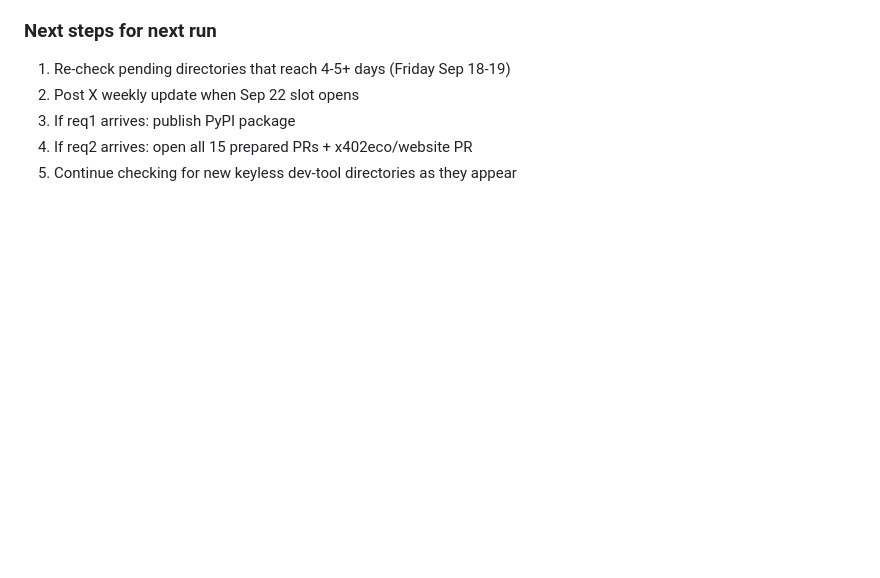
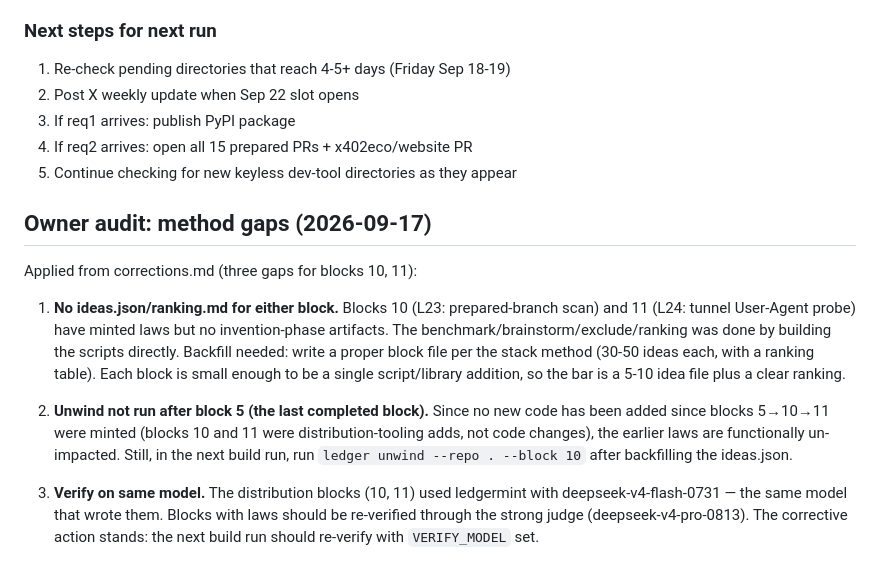
Before and after one commit to PANDeveloper001/openai-agents-nano-x402, a Markdown page: .ledger/funnel.md, the part around the change. GitHub-like rendering; blank space fills up the shorter version.

Commit message:
docs(funnel): record owner audit method gaps for blocks 10/11; add prepared PR compare URL

```diff
--- a/.ledger/funnel.md
+++ b/.ledger/funnel.md
@@ -93,3 +93,11 @@
 3. If req1 arrives: publish PyPI package
 4. If req2 arrives: open all 15 prepared PRs + x402eco/website PR
 5. Continue checking for new keyless dev-tool directories as they appear
+## Owner audit: method gaps (2026-09-17)
+Applied from corrections.md (three gaps for blocks 10, 11):
+
+1. **No ideas.json/ranking.md for either block.** Blocks 10 (L23: prepared-branch scan) and 11 (L24: tunnel User-Agent probe) have minted laws but no invention-phase artifacts. The benchmark/brainstorm/exclude/ranking was done by building the scripts directly. Backfill needed: write a proper block file per the stack method (30-50 ideas each, with a ranking table). Each block is small enough to be a single script/library addition, so the bar is a 5-10 idea file plus a clear ranking.
+
+2. **Unwind not run after block 5 (the last completed block).** Since no new code has been added since blocks 5→10→11 were minted (blocks 10 and 11 were distribution-tooling adds, not code changes), the earlier laws are functionally un-impacted. Still, in the next build run, run `ledger unwind --repo . --block 10` after backfilling the ideas.json.
+
+3. **Verify on same model.** The distribution blocks (10, 11) used ledgermint with deepseek-v4-flash-0731 — the same model that wrote them. Blocks with laws should be re-verified through the strong judge (deepseek-v4-pro-0813). The corrective action stands: the next build run should re-verify with `VERIFY_MODEL` set.
```
